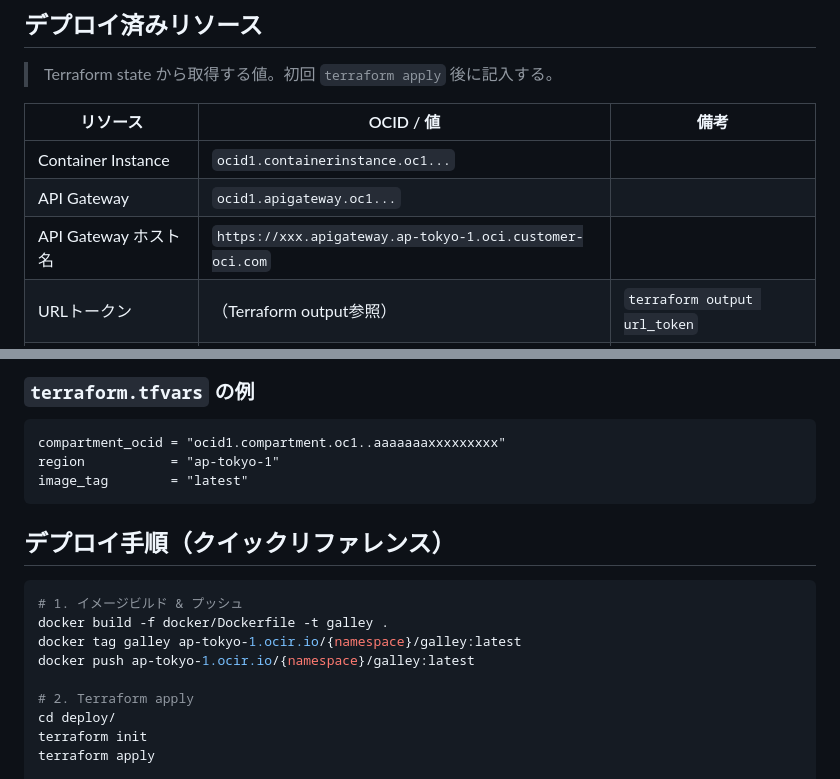
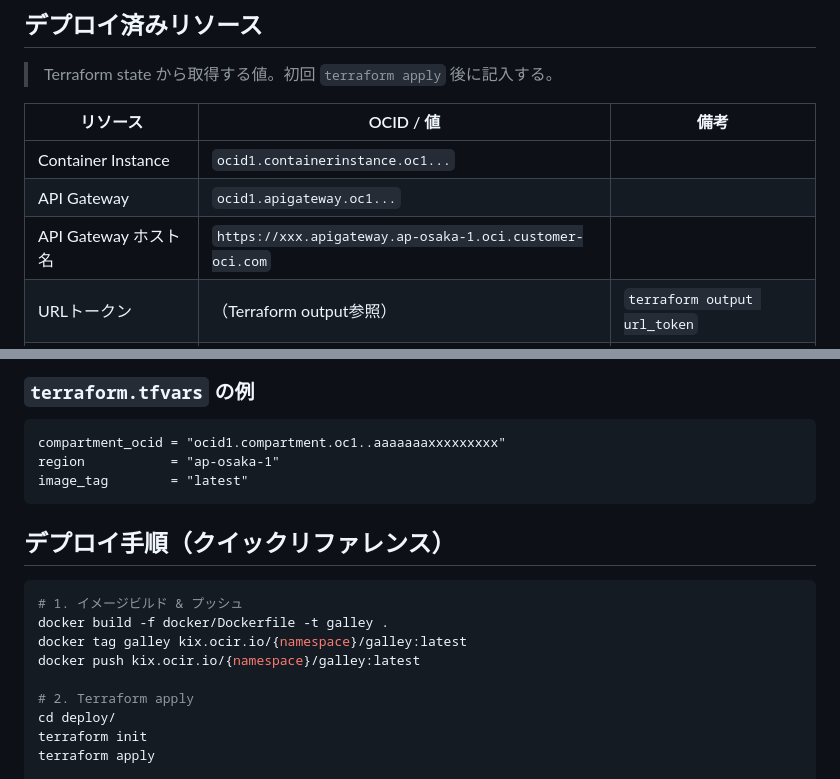
Before and after one commit to sogawa-yk/Galley, a Markdown page: docs/environment.md, 2 parts joined by grey strips. Drawn GitHub-style.

Commit message:
fix: environment.mdのリージョン名とOCIR URLを修正
- API Gatewayホスト名: ap-tokyo-1 → ap-osaka-1
- terraform.tfvars例: ap-tokyo-1 → ap-osaka-1
- デプロイ手順のOCIR URL: ap-tokyo-1.ocir.io → kix.ocir.io

Co-Authored-By: Claude Opus 4.6 <noreply@anthropic.com>

````diff
--- a/docs/environment.md
+++ b/docs/environment.md
@@ -36,7 +36,7 @@ docker login kix.ocir.io -u '{namespace}/{username}'
 |----------|-----------|------|
 | Container Instance | `ocid1.containerinstance.oc1...` | |
 | API Gateway | `ocid1.apigateway.oc1...` | |
-| API Gateway ホスト名 | `https://xxx.apigateway.ap-tokyo-1.oci.customer-oci.com` | |
+| API Gateway ホスト名 | `https://xxx.apigateway.ap-osaka-1.oci.customer-oci.com` | |
 | URLトークン | （Terraform output参照） | `terraform output url_token` |
 | MCP エンドポイント | `https://{hostname}/mcp?token={token}` | Claude Desktop設定に使用 |
 | VCN | `ocid1.vcn.oc1...` | |
@@ -93,7 +93,7 @@ GALLEY_URL_TOKEN=mysecret python -m galley
 
 ```hcl
 compartment_ocid = "ocid1.compartment.oc1..aaaaaaaxxxxxxxxx"
-region           = "ap-tokyo-1"
+region           = "ap-osaka-1"
 image_tag        = "latest"
 ```
 
@@ -102,8 +102,8 @@ image_tag        = "latest"
 ```bash
 # 1. イメージビルド & プッシュ
 docker build -f docker/Dockerfile -t galley .
-docker tag galley ap-tokyo-1.ocir.io/{namespace}/galley:latest
-docker push ap-tokyo-1.ocir.io/{namespace}/galley:latest
+docker tag galley kix.ocir.io/{namespace}/galley:latest
+docker push kix.ocir.io/{namespace}/galley:latest
 
 # 2. Terraform apply
 cd deploy/
````
